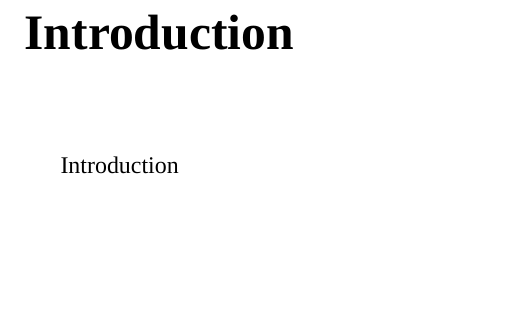
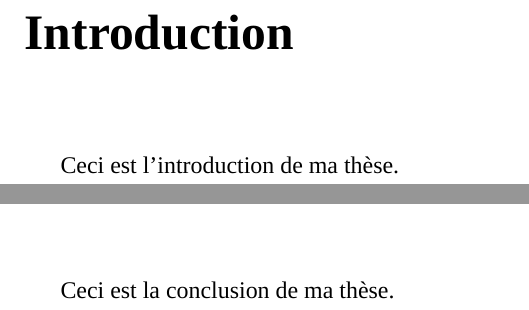
Before and after one commit to wdulac/phd-thesis, a LaTeX document (main.tex, which reads Chapitres/conclusion.tex, Chapitres/introduction.tex): part of page 6 of 14 before the commit and two parts of pages 6 and 14 of 15 after it, the two joined at a grey line, cut so that both start at the same text, the shorter picture padded with empty space. Compiled offline with XeLaTeX; a missing font is replaced by an installed copy or a similar font.

Commit message:
Initialisé introduction.tex et conclusion.tex

```diff
--- a/Chapitres/conclusion.tex
+++ b/Chapitres/conclusion.tex
@@ -1,4 +1,6 @@
 \documentclass[../main.tex]{subfiles}
 \begin{document}
 
+Ceci est la conclusion de ma thèse.
+
 \end{document}
--- a/Chapitres/introduction.tex
+++ b/Chapitres/introduction.tex
@@ -1,4 +1,6 @@
 \documentclass[../main.tex]{subfiles}
 \begin{document}
 
+Ceci est l'introduction de ma thèse.
+
 \end{document}
--- a/main.tex
+++ b/main.tex
@@ -82,7 +83,9 @@ Abstract goes here
 
 \chapter*{Introduction}
 \addcontentsline{toc}{chapter}{Introduction}
-\mtcaddchapter{Introduction}
+
+%\mtcaddchapter{Introduction} % A quoi sert cette commande ?
+
 \subfile{Chapitres/introduction}
 
 \chapter{Cyclones tropicaux}
```
Also changed, not shown: main.tex (1 more changed lines).
